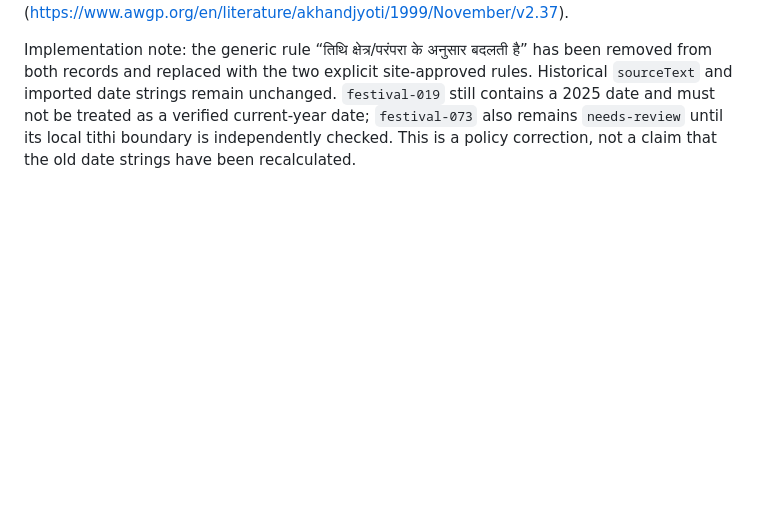
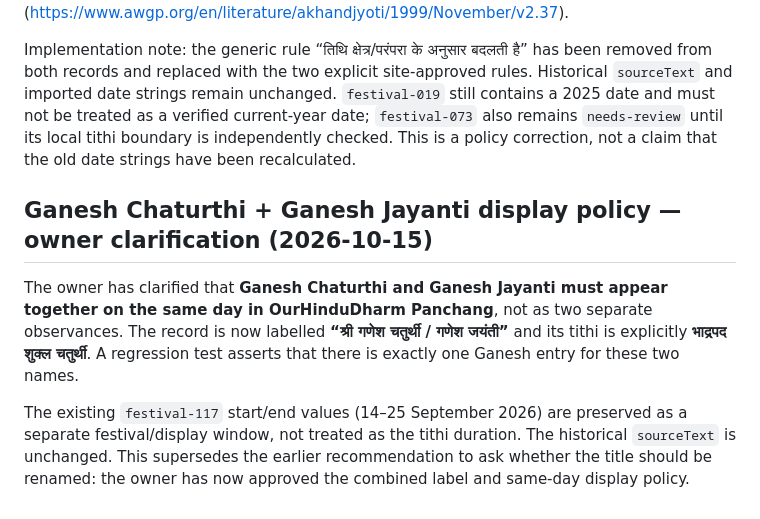
Before and after one commit to OurHinduDharm/Panchang, a Markdown page: data/references/festival-period-and-link-visibility-audit-2026-10-15.md, the part around the change. Drawn GitHub-style; blank space fills up the shorter version.

Commit message:
docs: record owner-approved shared Ganesh observance label

```diff
--- a/data/references/festival-period-and-link-visibility-audit-2026-10-15.md
+++ b/data/references/festival-period-and-link-visibility-audit-2026-10-15.md
@@ -109,3 +109,10 @@ OurHinduDharm will list exactly these two observances and will not generalize th
 References checked: Sanatan Sanstha states that some Panchangs give Kartik Krishna Chaturdashi while others give Chaitra Purnima (https://www.sanatan.org/hindi/a/57.html); Akhand Jyoti also mentions both Chaitra Purnima and Narak Chaturdashi (https://www.awgp.org/en/literature/akhandjyoti/1999/November/v2.37).
 
 Implementation note: the generic rule “तिथि क्षेत्र/परंपरा के अनुसार बदलती है” has been removed from both records and replaced with the two explicit site-approved rules. Historical `sourceText` and imported date strings remain unchanged. `festival-019` still contains a 2025 date and must not be treated as a verified current-year date; `festival-073` also remains `needs-review` until its local tithi boundary is independently checked. This is a policy correction, not a claim that the old date strings have been recalculated.
+
+
+## Ganesh Chaturthi + Ganesh Jayanti display policy — owner clarification (2026-10-15)
+
+The owner has clarified that **Ganesh Chaturthi and Ganesh Jayanti must appear together on the same day in OurHinduDharm Panchang**, not as two separate observances. The record is now labelled **“श्री गणेश चतुर्थी / गणेश जयंती”** and its tithi is explicitly **भाद्रपद शुक्ल चतुर्थी**. A regression test asserts that there is exactly one Ganesh entry for these two names.
+
+The existing `festival-117` start/end values (14–25 September 2026) are preserved as a separate festival/display window, not treated as the tithi duration. The historical `sourceText` is unchanged. This supersedes the earlier recommendation to ask whether the title should be renamed: the owner has now approved the combined label and same-day display policy.
```
